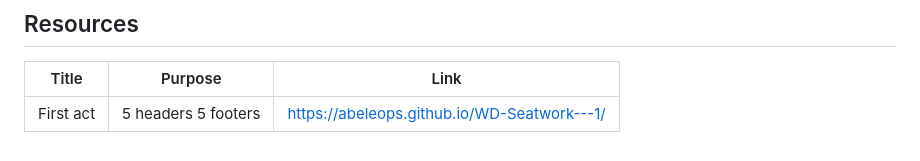
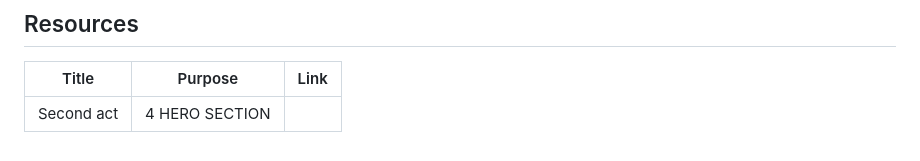
Before and after one commit to Abeleops/AWD-WD-HERO-SECTION, a Markdown page: readme.md, the part around the change. GitHub-like rendering.

```diff
--- a/readme.md
+++ b/readme.md
@@ -126,4 +126,4 @@ WD-ProjectName
 <!-- TODO: Add References -->
 | Title | Purpose | Link |
 |-|-|-|
-| First act | 5 headers 5 footers| https://abeleops.github.io/WD-Seatwork---1/ |
+| Second act | 4 HERO SECTION|  |
```
